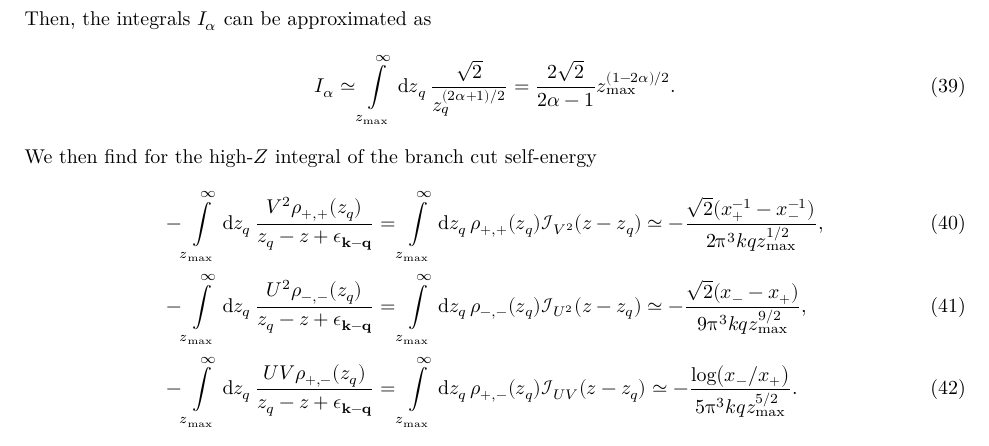
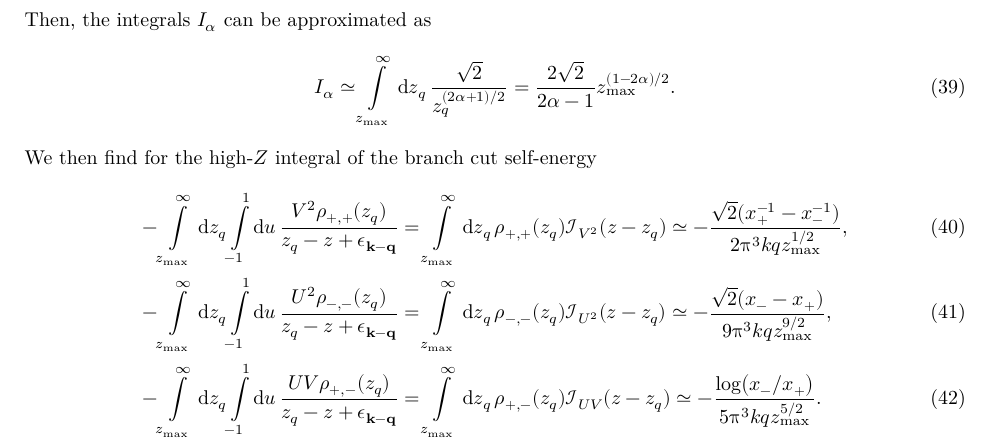
Before and after one commit to hkurkjian/CodeArXiv_2111_04692, a LaTeX document (AngIntSenne.tex): part of page 4 of 4, cut so that both start at the same text. Compiled offline with XeLaTeX.

Commit message:
Small mistake in AngInt

```diff
--- a/AngIntSenne.tex
+++ b/AngIntSenne.tex
@@ -240,15 +240,15 @@ Then, the integrals $I_\alpha$ can be approximated as
 \end{equation}
 We then find for the high-$Z$ integral of the branch cut self-energy
 \begin{align}
-    -\int\limits_{z_\mathrm{max}}^{\infty} \dd{z_q} \frac{V^2 \rho_{+,+}(z_q)}{z_q-z+\epskq}
+    -\int\limits_{z_\mathrm{max}}^{\infty} \dd{z_q} \int\limits_{-1}^1 \dd{u} \frac{V^2 \rho_{+,+}(z_q)}{z_q-z+\epskq}
     &=\int\limits_{z_\mathrm{max}}^{\infty} \dd{z_q} \rho_{+,+}(z_q) \mathcal{I}_{V^2}(z-z_q)
     \simeq -\frac{\sqrt{2}(x_+^{-1} - x_-^{-1})}{2\pi^3 kq z_\mathrm{max}^{1/2}},\\
     %
-    -\int\limits_{z_\mathrm{max}}^{\infty} \dd{z_q} \frac{U^2 \rho_{-,-}(z_q)}{z_q-z+\epskq}
+    -\int\limits_{z_\mathrm{max}}^{\infty} \dd{z_q} \int\limits_{-1}^1 \dd{u} \frac{U^2 \rho_{-,-}(z_q)}{z_q-z+\epskq}
     &=\int\limits_{z_\mathrm{max}}^{\infty} \dd{z_q} \rho_{-,-}(z_q) \mathcal{I}_{U^2}(z-z_q)
     \simeq -\frac{\sqrt{2}(x_- - x_+)}{9\pi^3 kq z_\mathrm{max}^{9/2}}, \\
     %
-    -\int\limits_{z_\mathrm{max}}^{\infty} \dd{z_q} \frac{UV \rho_{+,-}(z_q)}{z_q-z+\epskq}
+    -\int\limits_{z_\mathrm{max}}^{\infty} \dd{z_q} \int\limits_{-1}^1 \dd{u} \frac{UV \rho_{+,-}(z_q)}{z_q-z+\epskq}
     &=\int\limits_{z_\mathrm{max}}^{\infty} \dd{z_q} \rho_{+,-}(z_q) \mathcal{I}_{UV}(z-z_q)
     \simeq -\frac{\log(x_-/x_+)}{5\pi^3 kq z_\mathrm{max}^{5/2}}.
 \end{align}
```
Also changed, not shown: AngIntSenne.tex (6 more changed lines), 2 other files.
